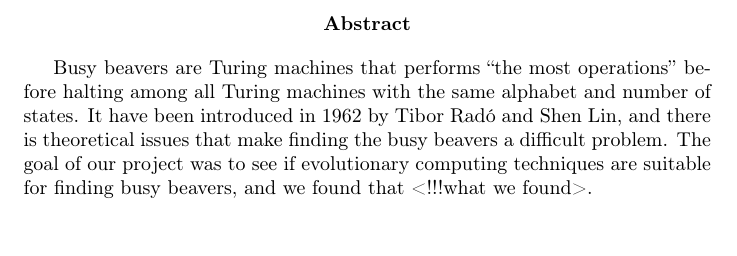
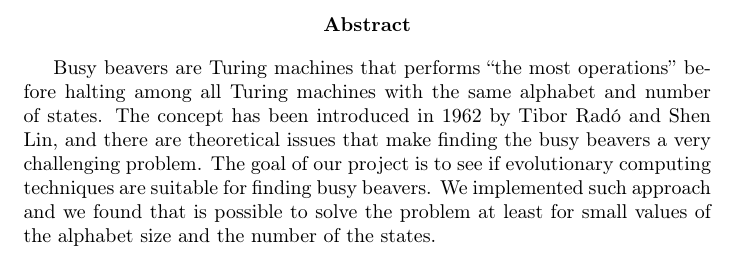
Before and after one commit to emmmile/machine-learning, a LaTeX document (reports/report.tex): part of page 2 of 22, cut so that both start at the same text. Compiled offline with pdfLaTeX.

Commit message:
[REPORT] fixed abstract

```diff
--- a/reports/report.tex
+++ b/reports/report.tex
@@ -13,8 +13,10 @@
 
 \begin{abstract}
 
-  Busy beavers are Turing machines that performs ``the most operations'' before halting among all Turing machines with the same alphabet and number of states. It have been introduced in 1962 by Tibor Radó and Shen Lin, and there is theoretical issues that make finding the busy beavers a difficult problem.
-The goal of our project was to see if evolutionary computing techniques are suitable for finding busy beavers, and we found that <!!!what we found>.
+  Busy beavers are Turing machines that performs ``the most operations'' before halting among all Turing machines with the same alphabet and number of states. The concept has been introduced in 1962 by Tibor Radó and Shen Lin, and there are theoretical issues that make finding the busy beavers a very challenging problem.
+The goal of our project is to see if evolutionary computing techniques are suitable for finding busy beavers. We implemented such approach and we found that is possible to solve the problem at least for small values of the alphabet size and the number of the states.
+%We have to sell!
+%The resolution becomes much more difficult for the unknown cases, since the search space size and the number of shifts to execute increase dramatically.
 
 \end{abstract}
 
```
